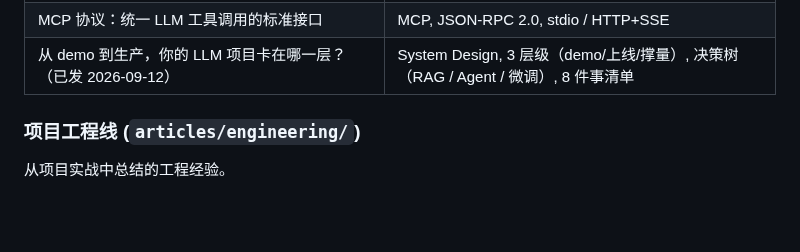
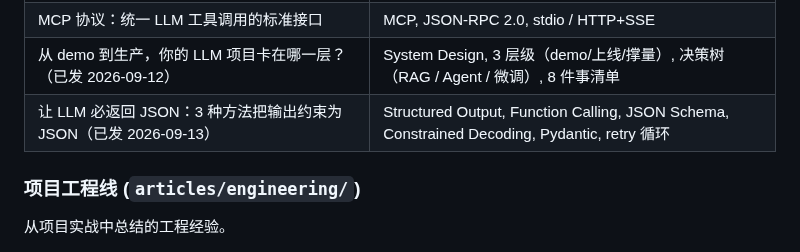
Before and after one commit to HuangWuwutelling/ml-learning, a Markdown page: README.md, the part around the change. GitHub-like rendering; blank space fills up the shorter version.

Commit message:
README: 注册 llm/16 文章已发（2026-09-13）+ LLM 表加 #16

```diff
--- a/README.md
+++ b/README.md
@@ -97,6 +97,7 @@ RAG、AI Agent、Prompt Engineering、Fine-tuning 等 LLM 工程实践。
 | 向量数据库进阶：Hybrid+Rerank 让法典问答 context_recall 从 0.35 推到 0.40 | Hybrid Search, BM25, RRF, Cross-Encoder, HNSW |
 | MCP 协议：统一 LLM 工具调用的标准接口 | MCP, JSON-RPC 2.0, stdio / HTTP+SSE |
 | 从 demo 到生产，你的 LLM 项目卡在哪一层？（已发 2026-09-12） | System Design, 3 层级（demo/上线/撑量）, 决策树（RAG / Agent / 微调）, 8 件事清单 |
+| 让 LLM 必返回 JSON：3 种方法把输出约束为 JSON（已发 2026-09-13） | Structured Output, Function Calling, JSON Schema, Constrained Decoding, Pydantic, retry 循环 |
 
 ### 项目工程线 (`articles/engineering/`)
 
```
